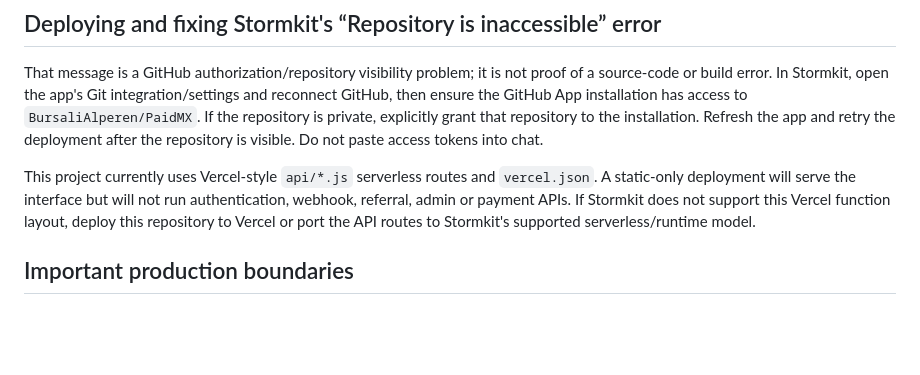
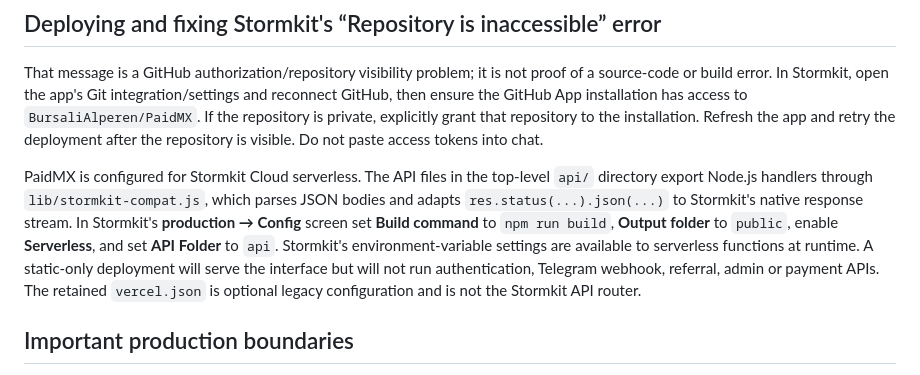
Before and after one commit to BursaliAlperen/PaidMX, a Markdown page: README.md, the part around the change. Rendered like a GitHub page; blank space fills up the shorter version.

Commit message:
Correct README to describe Stormkit native serverless deployment

```diff
--- a/README.md
+++ b/README.md
@@ -84,7 +84,7 @@ The operational scaffold adds these routes:
 
 That message is a GitHub authorization/repository visibility problem; it is not proof of a source-code or build error. In Stormkit, open the app's Git integration/settings and reconnect GitHub, then ensure the GitHub App installation has access to `BursaliAlperen/PaidMX`. If the repository is private, explicitly grant that repository to the installation. Refresh the app and retry the deployment after the repository is visible. Do not paste access tokens into chat.
 
-This project currently uses Vercel-style `api/*.js` serverless routes and `vercel.json`. A static-only deployment will serve the interface but will not run authentication, webhook, referral, admin or payment APIs. If Stormkit does not support this Vercel function layout, deploy this repository to Vercel or port the API routes to Stormkit's supported serverless/runtime model.
+PaidMX is configured for Stormkit Cloud serverless. The API files in the top-level `api/` directory export Node.js handlers through `lib/stormkit-compat.js`, which parses JSON bodies and adapts `res.status(...).json(...)` to Stormkit's native response stream. In Stormkit's **production → Config** screen set **Build command** to `npm run build`, **Output folder** to `public`, enable **Serverless**, and set **API Folder** to `api`. Stormkit's environment-variable settings are available to serverless functions at runtime. A static-only deployment will serve the interface but will not run authentication, Telegram webhook, referral, admin or payment APIs. The retained `vercel.json` is optional legacy configuration and is not the Stormkit API router.
 
 ## Important production boundaries
 
```
